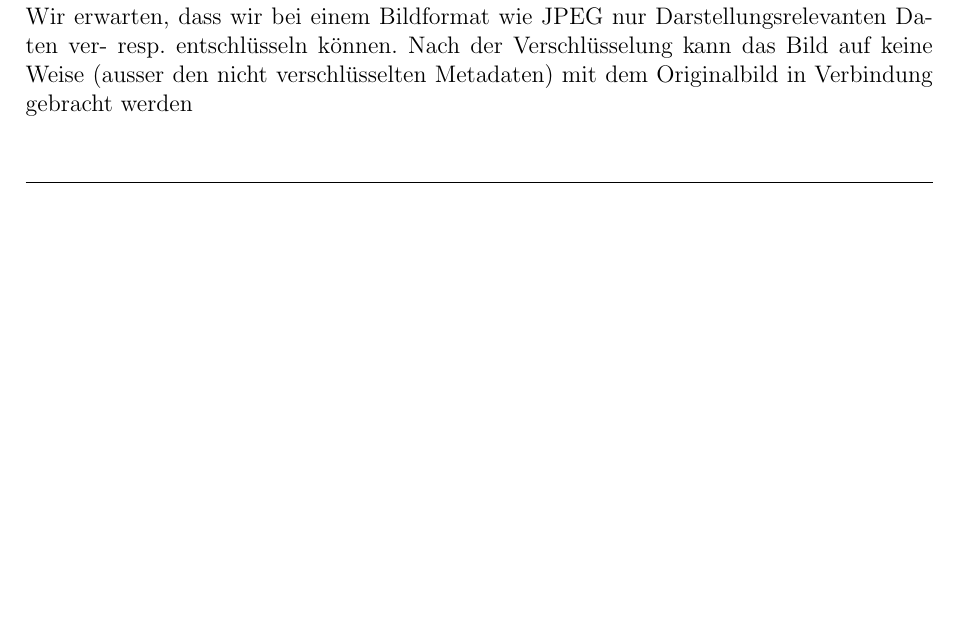
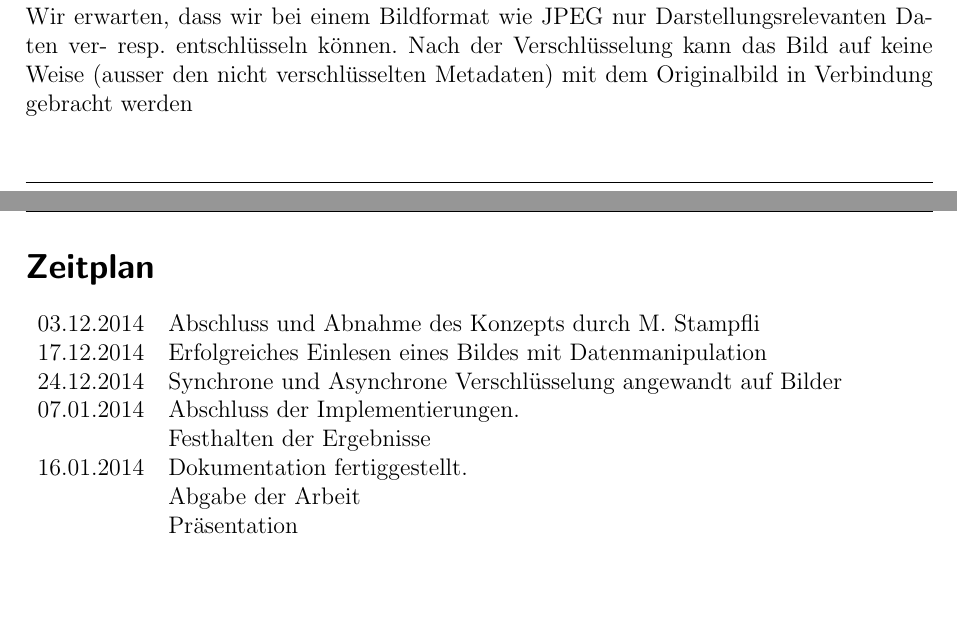
Before and after one commit to polandy/matlab-img-encryption, a LaTeX document (documents/document.tex): part of the page before the commit and two parts of pages 1 and 2 of 2 after it, the two joined at a grey line, cut so that both start at the same text, the shorter picture padded with empty space. Compiled offline with pdfLaTeX; the source files are stored in an older character set and shown here as Unicode.

Commit message:
Zeitplan

```diff
--- a/documents/document.tex
+++ b/documents/document.tex
@@ -9,9 +9,8 @@
 \pagestyle{fancy} %eigener Seitenstil
 \fancyhf{} %alle Kopf- und Fußzeilenfelder bereinigen
 
-
-\fancyhead[L]{\includegraphics[width=1cm]{img/logo_bfh_de.jpg}} %Kopfzeile links
-\fancyhead[C]{} %zentrierte Kopfzeile
+\fancyhead[L]{Bildverschlüsselung mit Matlab}
+\fancyhead[C]{Konzept} %zentrierte Kopfzeile
 \fancyhead[R]{Marco Berger, Andy Pollari} %Kopfzeile rechts
 \renewcommand{\headrulewidth}{0.4pt} %obere Trennlinie
 \fancyfoot[C]{\thepage} %Seitennummer
@@ -60,4 +57,17 @@ Nach der Verschlüsselung kann das Bild auf keine Weise
 (ausser den nicht verschlüsselten Metadaten) mit dem Originalbild in Verbindung gebracht werden
 
 
+\section*{Zeitplan}
+\begin{tabular}{rl}
+	03.12.2014	&	Abschluss und Abnahme des Konzepts durch M. Stampfli \\
+	17.12.2014	&	Erfolgreiches Einlesen eines Bildes mit Datenmanipulation \\
+	24.12.2014	&	Synchrone und Asynchrone Verschlüsselung angewandt auf Bilder \\
+	07.01.2014	&	Abschluss der Implementierungen.  \\
+				&	Festhalten der Ergebnisse  \\
+	16.01.2014	&	Dokumentation fertiggestellt.  \\
+				&	Abgabe der Arbeit  \\
+				&	Präsentation  \\
+
+\end{tabular}
+
 \end{document}
```
Also changed, not shown: documents/document.tex (2 more changed lines).
